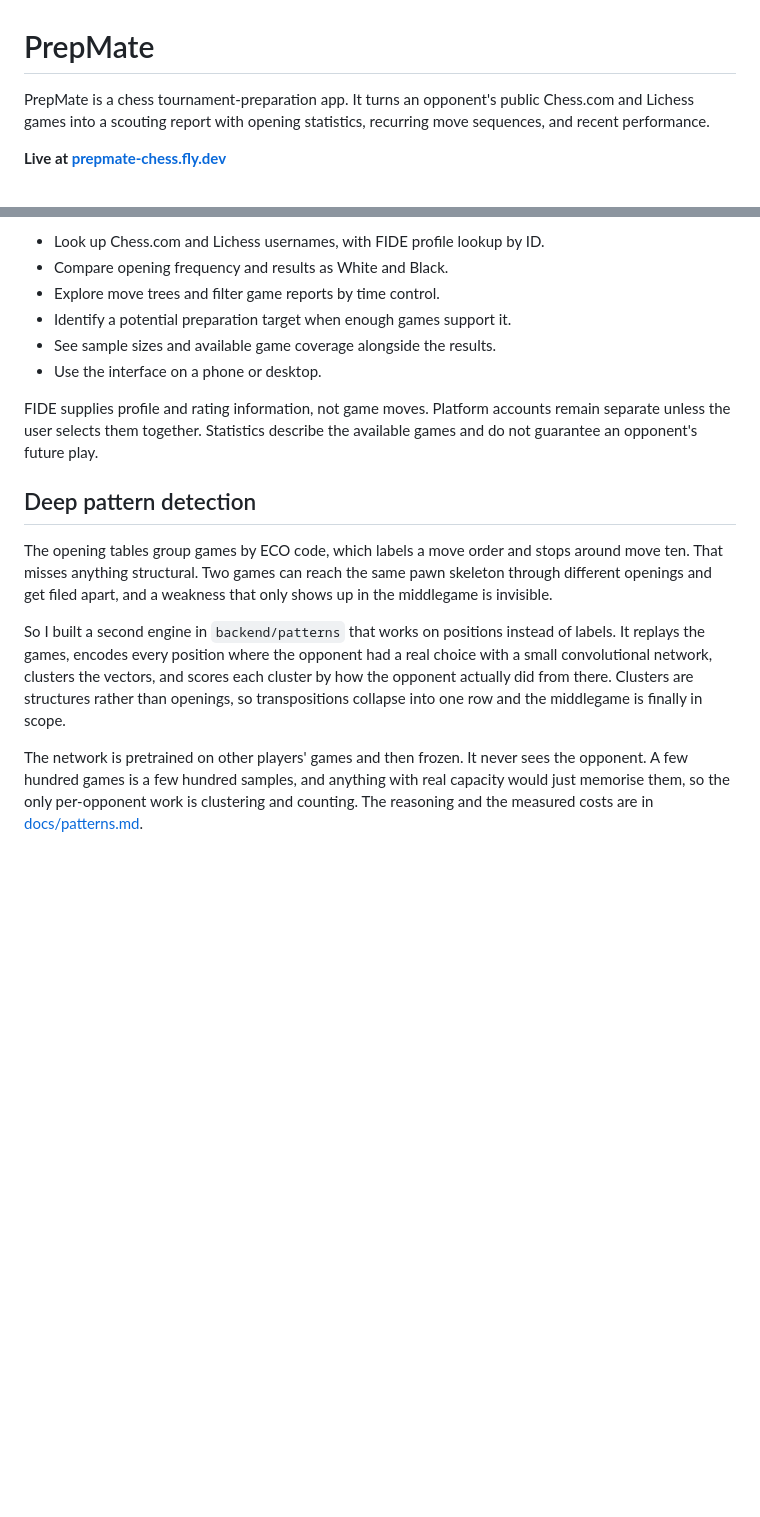
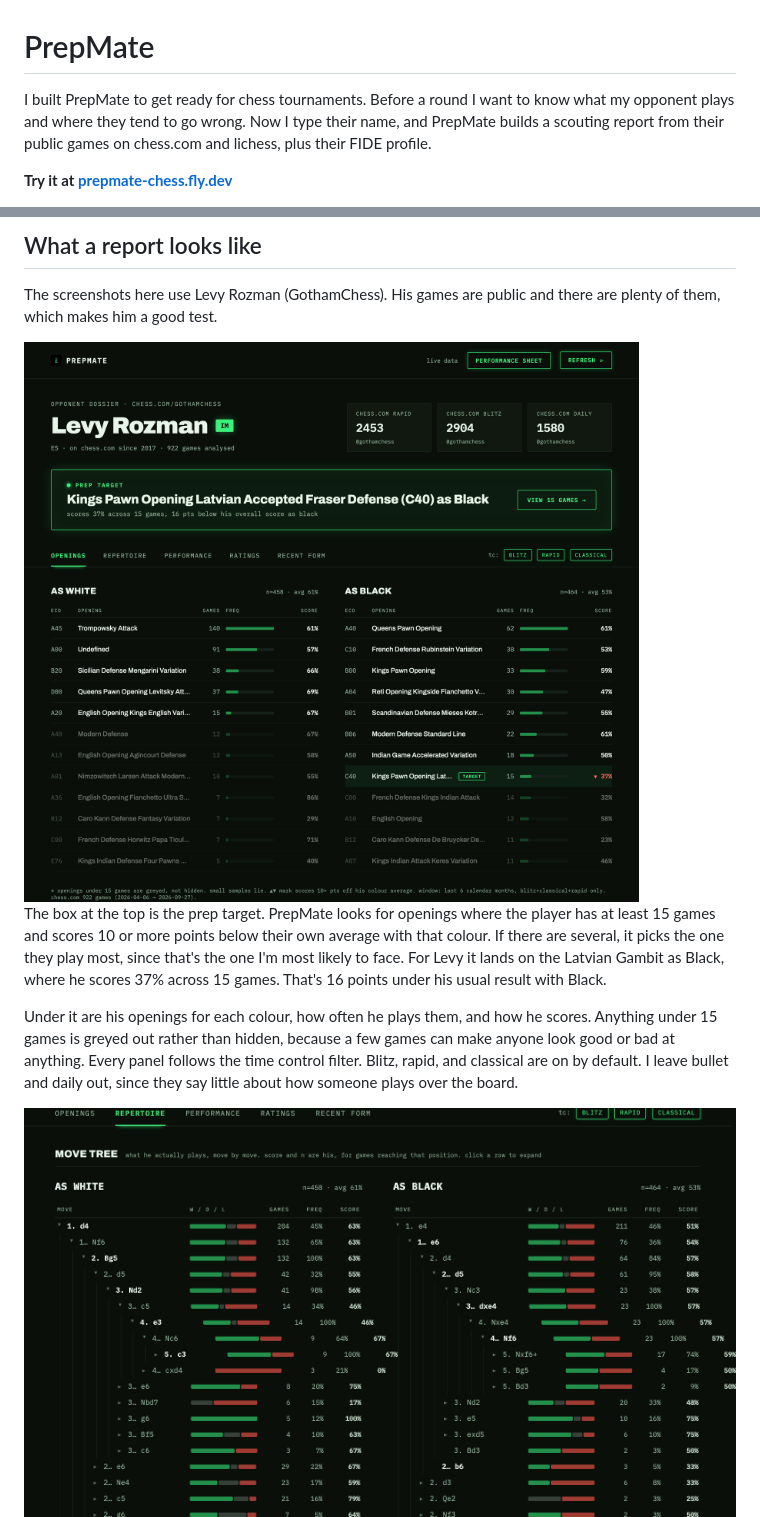
Before and after one commit to danish-puri/prepmate, a Markdown page: README.md, 2 parts joined by grey strips. Rendered like a GitHub page; pictures changed too: docs/images/dossier.png (added), docs/images/movetree.png (added); blank space fills up the shorter version.

```diff
--- a/README.md
+++ b/README.md
@@ -1,8 +1,6 @@
 # PrepMate
 
-PrepMate is a chess tournament-preparation app. It turns an
-opponent's public Chess.com and Lichess games into a scouting report with opening
-statistics, recurring move sequences, and recent performance.
+I built PrepMate to get ready for chess tournaments. Before a round I want to know what my opponent plays and where they tend to go wrong. Now I type their name, and PrepMate builds a scouting report from their public games on chess.com and lichess, plus their FIDE profile.
 
-**Live at [prepmate-chess.fly.dev](https://prepmate-chess.fly.dev)**
+**Try it at [prepmate-chess.fly.dev](https://prepmate-chess.fly.dev)**
 
@@ -10,32 +10,13 @@ statistics, recurring move sequences, and recent performance.
 
-- Look up Chess.com and Lichess usernames, with FIDE profile lookup by ID.
-- Compare opening frequency and results as White and Black.
-- Explore move trees and filter game reports by time control.
-- Identify a potential preparation target when enough games support it.
-- See sample sizes and available game coverage alongside the results.
-- Use the interface on a phone or desktop.
+## What a report looks like
 
-FIDE supplies profile and rating information, not game moves. Platform accounts
-remain separate unless the user selects them together. Statistics describe the
-available games and do not guarantee an opponent's future play.
+The screenshots here use Levy Rozman (GothamChess). His games are public and there are plenty of them, which makes him a good test.
 
-## Deep pattern detection
+<img src="docs/images/dossier.png" alt="Levy Rozman's dossier with the Latvian Gambit as the prep target, above his opening tables for White and Black">
 
-The opening tables group games by ECO code, which labels a move order and stops
-around move ten. That misses anything structural. Two games can reach the same
-pawn skeleton through different openings and get filed apart, and a weakness
-that only shows up in the middlegame is invisible.
+The box at the top is the prep target. PrepMate looks for openings where the player has at least 15 games and scores 10 or more points below their own average with that colour. If there are several, it picks the one they play most, since that's the one I'm most likely to face. For Levy it lands on the Latvian Gambit as Black, where he scores 37% across 15 games. That's 16 points under his usual result with Black.
 
-So I built a second engine in `backend/patterns` that works on positions instead
-of labels. It replays the games, encodes every position where the opponent had a
-real choice with a small convolutional network, clusters the vectors, and scores
-each cluster by how the opponent actually did from there. Clusters are
-structures rather than openings, so transpositions collapse into one row and the
-middlegame is finally in scope.
+Under it are his openings for each colour, how often he plays them, and how he scores. Anything under 15 games is greyed out rather than hidden, because a few games can make anyone look good or bad at anything. Every panel follows the time control filter. Blitz, rapid, and classical are on by default. I leave bullet and daily out, since they say little about how someone plays over the board.
 
-The network is pretrained on other players' games and then frozen. It never sees
-the opponent. A few hundred games is a few hundred samples, and anything with
-real capacity would just memorise them, so the only per-opponent work is
-clustering and counting. The reasoning and the measured costs are in
-[docs/patterns.md](docs/patterns.md).
+<img src="docs/images/movetree.png" alt="Move tree for White and Black showing games, frequency, and score for each move">
 
```
Also changed, not shown: other parts of README.md (+70 -52 lines), docs/images/sheet.png (added), 3 other files.
